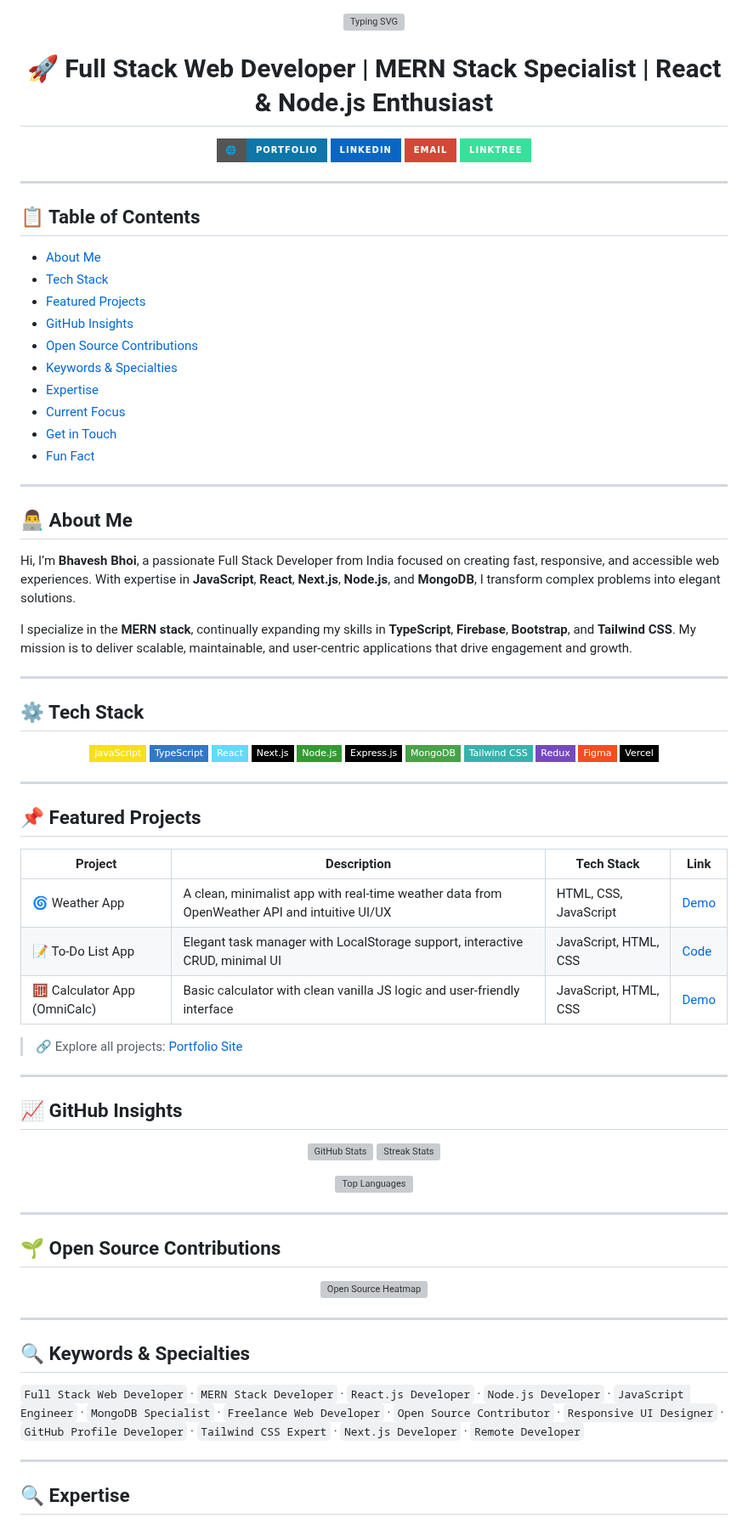
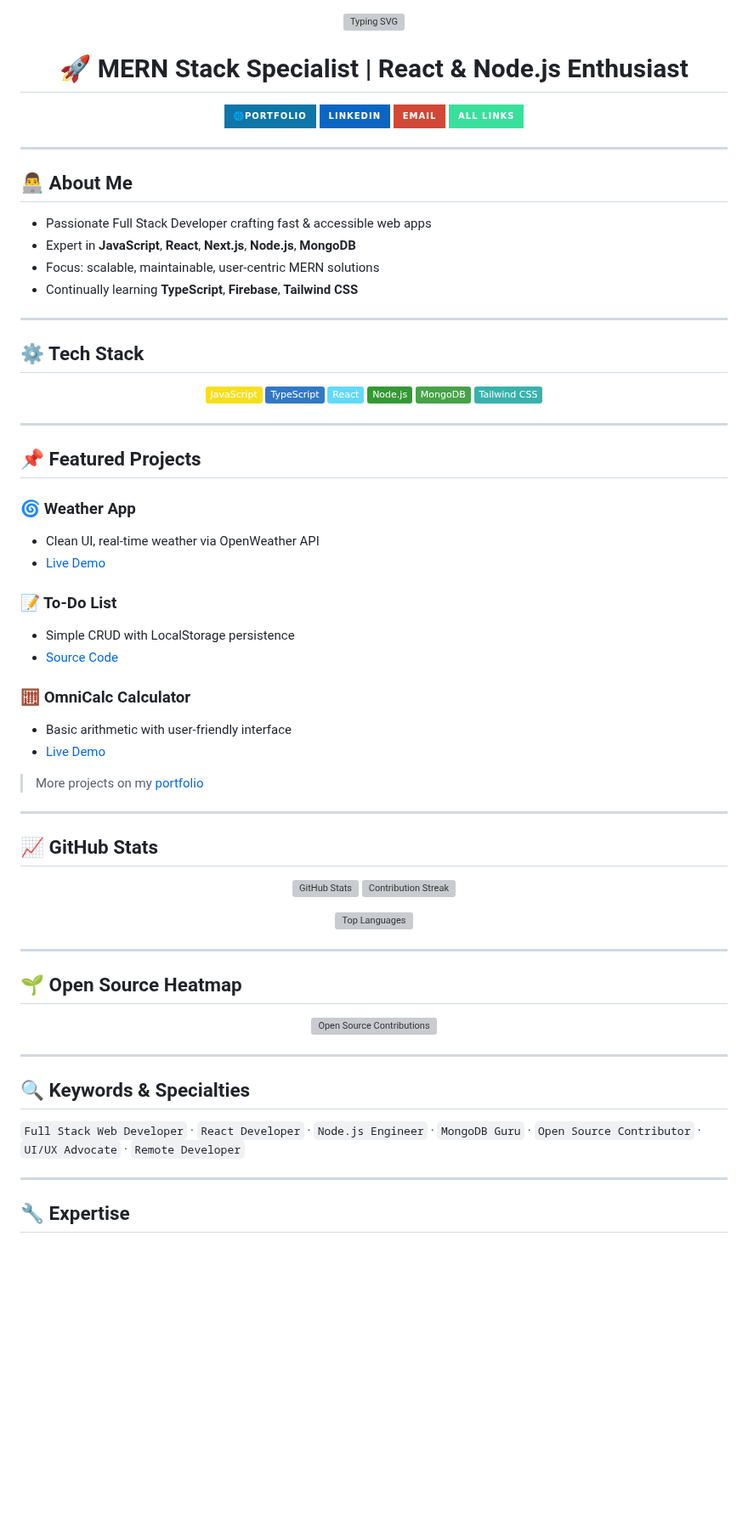
Before and after one commit to Bhavu7/Bhavu7, a Markdown page: README.md, the part around one of its changes. Shown at 85% size. Drawn GitHub-style; badges without logos; blank space fills up the shorter version; grey boxes are pictures that could not be loaded.

```diff
--- a/README.md
+++ b/README.md
@@ -2,83 +2,62 @@
   <img src="https://readme-typing-svg.herokuapp.com?font=Fira+Code&size=28&duration=4000&pause=1000&color=4BCFFA&width=600&lines=Hey+there+%F0%9F%91%8B+I'm+Bhavesh+Bhoi!;MERN+Stack+Web+Developer;React+%7C+Node+%7C+MongoDB+Specialist;Let's+Build+Great+Web+Experiences!" alt="Typing SVG" style="filter: drop-shadow(1px 1px 1px #000)" />
 </p>
 
-<h1 align="center" style="color:#4BCFFA">🚀 Full Stack Web Developer | MERN Stack Specialist | React & Node.js Enthusiast</h1>
+<h1 align="center" style="color:#4BCFFA; margin-top:0;">🚀 MERN Stack Specialist | React & Node.js Enthusiast</h1>
 
 <p align="center">
-  <a href="https://developer-bhavesh.netlify.app" target="_blank">
-    <img src="https://img.shields.io/badge/🌐-Portfolio-0e76a8?style=for-the-badge&logo=netlify&logoColor=white" alt="Portfolio Badge" />
-  </a>
-  <a href="https://www.linkedin.com/in/bhaveshbhoi07/" target="_blank">
-    <img src="https://img.shields.io/badge/-LinkedIn-0A66C2?style=for-the-badge&logo=linkedin&logoColor=white" alt="LinkedIn Badge"/>
-  </a>
-  <a href="mailto:bhavubhoi806@gmail.com" target="_blank">
-    <img src="https://img.shields.io/badge/-Email-D14836?style=for-the-badge&logo=gmail&logoColor=white" alt="Email Badge"/>
-  </a>
-  <a href="https://bhavu7.github.io/BhavuVerse/" target="_blank">
-    <img src="https://img.shields.io/badge/-Linktree-39e09b?style=for-the-badge&logo=linktree" alt="Linktree Badge"/>
-  </a>
+  <a href="https://developer-bhavesh.netlify.app" target="_blank"><img src="https://img.shields.io/badge/🌐Portfolio-0e76a8?style=for-the-badge&logo=netlify&logoColor=white" alt="Portfolio" /></a>
+  <a href="https://www.linkedin.com/in/bhaveshbhoi07/" target="_blank"><img src="https://img.shields.io/badge/LinkedIn-0A66C2?style=for-the-badge&logo=linkedin&logoColor=white" alt="LinkedIn" /></a>
+  <a href="mailto:bhavubhoi806@gmail.com" target="_blank"><img src="https://img.shields.io/badge/Email-D14836?style=for-the-badge&logo=gmail&logoColor=white" alt="Email" /></a>
+  <a href="https://bhavu7.github.io/BhavuVerse/" target="_blank"><img src="https://img.shields.io/badge/All%20Links-39e09b?style=for-the-badge&logo=linktree" alt="Linktree" /></a>
 </p>
-
----
-
-## 📋 Table of Contents
-
-- [About Me](#-about-me)
-- [Tech Stack](#-tech-stack)
-- [Featured Projects](#-featured-projects)
-- [GitHub Insights](#-github-insights)
-- [Open Source Contributions](#-open-source-contributions)
-- [Keywords & Specialties](#-keywords--specialties)
-- [Expertise](#-expertise)
-- [Current Focus](#-current-focus)
-- [Get in Touch](#-get-in-touch)
-- [Fun Fact](#-fun-fact)
 
 ---
 
 ## 👨‍💻 About Me
 
-Hi, I’m **Bhavesh Bhoi**, a passionate Full Stack Developer from India focused on creating fast, responsive, and accessible web experiences. With expertise in **JavaScript**, **React**, **Next.js**, **Node.js**, and **MongoDB**, I transform complex problems into elegant solutions.
-
-I specialize in the **MERN stack**, continually expanding my skills in **TypeScript**, **Firebase**, **Bootstrap**, and **Tailwind CSS**. My mission is to deliver scalable, maintainable, and user-centric applications that drive engagement and growth.
+- Passionate Full Stack Developer crafting fast & accessible web apps
+- Expert in **JavaScript**, **React**, **Next.js**, **Node.js**, **MongoDB**
+- Focus: scalable, maintainable, user-centric MERN solutions
+- Continually learning **TypeScript**, **Firebase**, **Tailwind CSS**
 
 ---
 
 ## ⚙️ Tech Stack
 
-<p align="center">
-  <img alt="JavaScript" src="https://img.shields.io/badge/JavaScript-F7DF1E?style=flat-square&logo=javascript&logoColor=black" />
-  <img alt="TypeScript" src="https://img.shields.io/badge/TypeScript-3178C6?style=flat-square&logo=typescript&logoColor=white" />
-  <img alt="React" src="https://img.shields.io/badge/React-61DAFB?style=flat-square&logo=react&logoColor=black" />
-  <img alt="Next.js" src="https://img.shields.io/badge/Next.js-000000?style=flat-square&logo=next.js&logoColor=white" />
-  <img alt="Node.js" src="https://img.shields.io/badge/Node.js-339933?style=flat-square&logo=node.js&logoColor=white" />
-  <img alt="Express" src="https://img.shields.io/badge/Express.js-000000?style=flat-square&logo=express&logoColor=white" />
-  <img alt="MongoDB" src="https://img.shields.io/badge/MongoDB-47A248?style=flat-square&logo=mongodb&logoColor=white" />
-  <img alt="TailwindCSS" src="https://img.shields.io/badge/Tailwind_CSS-38B2AC?style=flat-square&logo=tailwind-css&logoColor=white" />
-  <img alt="Redux" src="https://img.shields.io/badge/Redux-764ABC?style=flat-square&logo=redux&logoColor=white" />
-  <img alt="Figma" src="https://img.shields.io/badge/Figma-F24E1E?style=flat-square&logo=figma&logoColor=white" />
-  <img alt="Vercel" src="https://img.shields.io/badge/Vercel-000000?style=flat-square&logo=vercel&logoColor=white" />
+<p align="center" style="margin-top:0;">
+ <img alt="JS" src="https://img.shields.io/badge/JavaScript-F7DF1E?style=flat&logo=javascript&logoColor=black" />
+ <img alt="TS" src="https://img.shields.io/badge/TypeScript-3178C6?style=flat&logo=typescript&logoColor=white" />
+ <img alt="React" src="https://img.shields.io/badge/React-61DAFB?style=flat&logo=react&logoColor=black" />
+ <img alt="Node" src="https://img.shields.io/badge/Node.js-339933?style=flat&logo=node.js&logoColor=white" />
+ <img alt="MongoDB" src="https://img.shields.io/badge/MongoDB-47A248?style=flat&logo=mongodb&logoColor=white" />
+ <img alt="Tailwind" src="https://img.shields.io/badge/Tailwind_CSS-38B2AC?style=flat&logo=tailwind-css&logoColor=white" />
 </p>
 
 ---
 
 ## 📌 Featured Projects
 
-| Project | Description | Tech Stack | Link |
-| --- | --- | --- | --- |
-| 🌀 Weather App | A clean, minimalist app with real-time weather data from OpenWeather API and intuitive UI/UX | HTML, CSS, JavaScript | [Demo](https://bhavu7.github.io/Weather-Dashboard/) |
-| 📝 To-Do List App | Elegant task manager with LocalStorage support, interactive CRUD, minimal UI | JavaScript, HTML, CSS | [Code](https://github.com/Bhavu7/TODO) |
-| 🧮 Calculator App (OmniCalc) | Basic calculator with clean vanilla JS logic and user-friendly interface | JavaScript, HTML, CSS | [Demo](https://bhavu7.github.io/OmniCalc/) |
+### 🌀 Weather App
+- Clean UI, real-time weather via OpenWeather API
+- [Live Demo](https://bhavu7.github.io/Weather-Dashboard/)
 
-> 🔗 Explore all projects: [Portfolio Site](https://developer-bhavesh.netlify.app)
+### 📝 To-Do List
+- Simple CRUD with LocalStorage persistence
+- [Source Code](https://github.com/Bhavu7/TODO)
+
+### 🧮 OmniCalc Calculator
+- Basic arithmetic with user-friendly interface
+- [Live Demo](https://bhavu7.github.io/OmniCalc/)
+
+> More projects on my [portfolio](https://developer-bhavesh.netlify.app)
 
 ---
 
-## 📈 GitHub Insights
+## 📈 GitHub Stats
 
 <p align="center">
   <img src="https://github-readme-stats.vercel.app/api?username=Bhavu7&show_icons=true&theme=midnight-purple&hide_border=true" width="45%" alt="GitHub Stats" />
-  <img src="https://streak-stats.demolab.com?user=Bhavu7&theme=midnight-purple&hide_border=true" width="45%" alt="Streak Stats" />
+  <img src="https://streak-stats.demolab.com?user=Bhavu7&theme=midnight-purple&hide_border=true" width="45%" alt="Contribution Streak" />
 </p>
 <p align="center">
   <img src="https://github-readme-stats.vercel.app/api/top-langs/?username=Bhavu7&layout=compact&theme=midnight-purple&hide_border=true" width="45%" alt="Top Languages" />
@@ -86,19 +65,19 @@ I specialize in the **MERN stack**, continually expanding my skills in **TypeScr
 
 ---
 
-## 🌱 Open Source Contributions
+## 🌱 Open Source Heatmap
 
 <p align="center">
-  <img src="https://github-contributions-api.deno.dev/Bhavu7.svg" alt="Open Source Heatmap" />
+  <img src="https://github-contributions-api.deno.dev/Bhavu7.svg" alt="Open Source Contributions" />
 </p>
 
 ---
 
 ## 🔍 Keywords & Specialties
 
-`Full Stack Web Developer` · `MERN Stack Developer` · `React.js Developer` · `Node.js Developer` · `JavaScript Engineer` · `MongoDB Specialist` · `Freelance Web Developer` · `Open Source Contributor` · `Responsive UI Designer` · `GitHub Profile Developer` · `Tailwind CSS Expert` · `Next.js Developer` · `Remote Developer`
+`Full Stack Web Developer` · `React Developer` · `Node.js Engineer` · `MongoDB Guru` · `Open Source Contributor` · `UI/UX Advocate` · `Remote Developer`
 
 ---
 
-## 🔍 Expertise
+## 🔧 Expertise
 
```
Also changed, not shown: other parts of README.md (+11 -12 lines).
